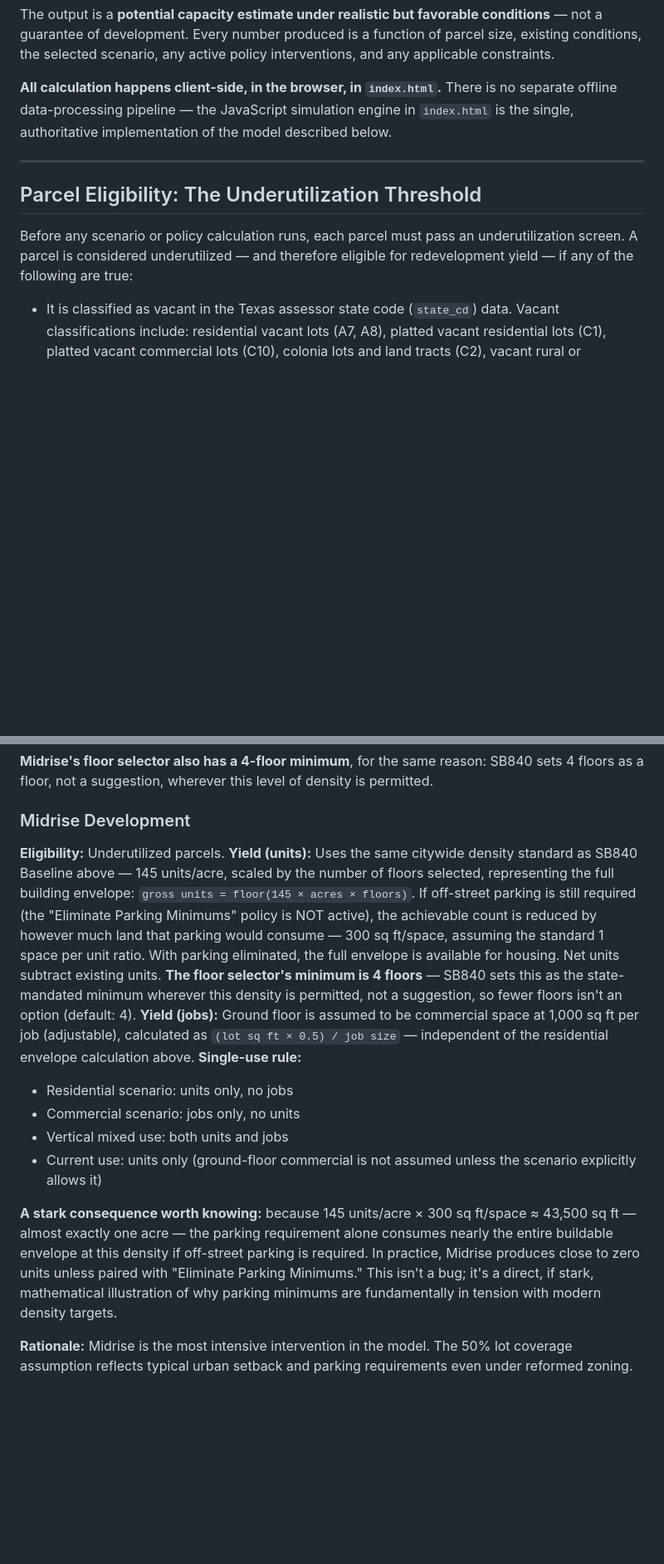
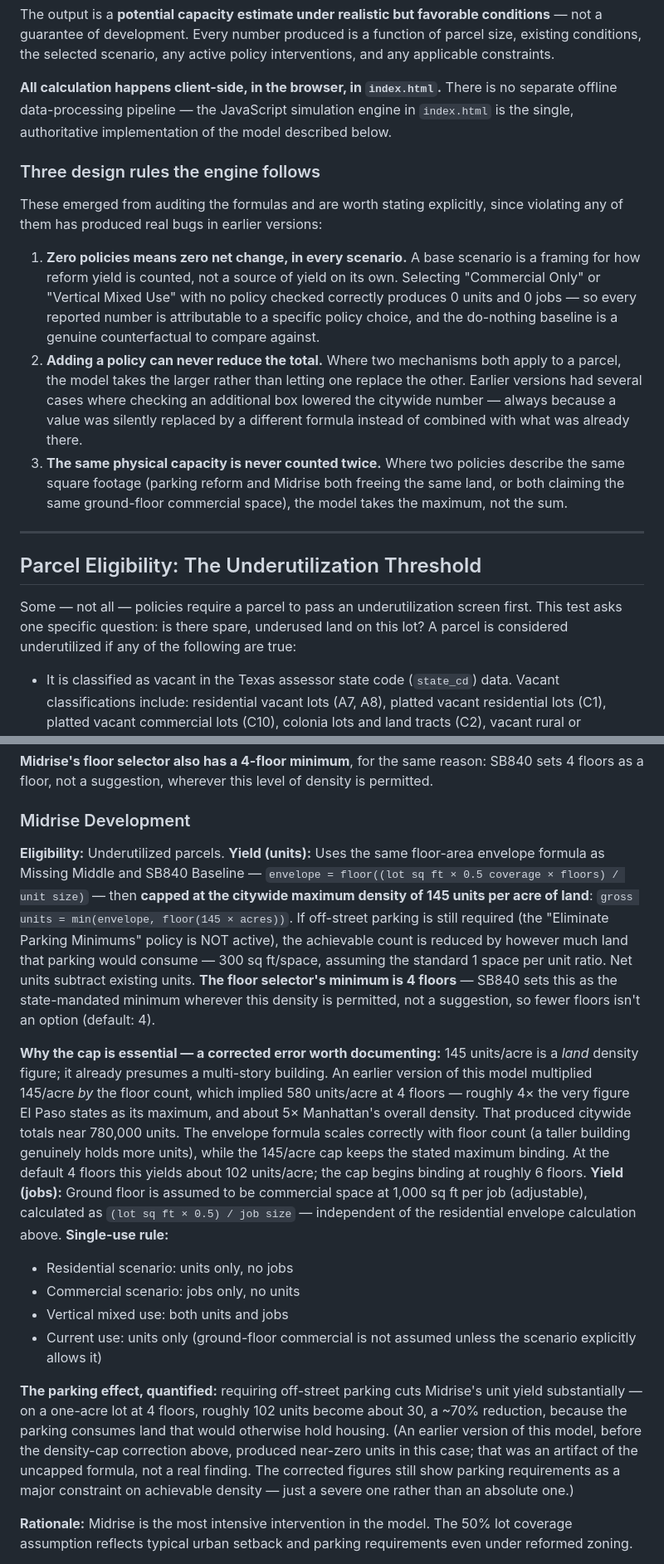
Before and after one commit to hoffmanap/housingstrategy, a Markdown page: README.md, 2 parts joined by grey strips. Shown at 83% size. Drawn GitHub-style; blank space fills up the shorter version.

```diff
--- a/README.md
+++ b/README.md
@@ -27,11 +27,19 @@ The output is a **potential capacity estimate under realistic but favorable cond
 
 **All calculation happens client-side, in the browser, in `index.html`.** There is no separate offline data-processing pipeline — the JavaScript simulation engine in `index.html` is the single, authoritative implementation of the model described below.
 
+### Three design rules the engine follows
+
+These emerged from auditing the formulas and are worth stating explicitly, since violating any of them has produced real bugs in earlier versions:
+
+1. **Zero policies means zero net change, in every scenario.** A base scenario is a framing for how reform yield is counted, not a source of yield on its own. Selecting "Commercial Only" or "Vertical Mixed Use" with no policy checked correctly produces 0 units and 0 jobs — so every reported number is attributable to a specific policy choice, and the do-nothing baseline is a genuine counterfactual to compare against.
+2. **Adding a policy can never reduce the total.** Where two mechanisms both apply to a parcel, the model takes the larger rather than letting one replace the other. Earlier versions had several cases where checking an additional box lowered the citywide number — always because a value was silently replaced by a different formula instead of combined with what was already there.
+3. **The same physical capacity is never counted twice.** Where two policies describe the same square footage (parking reform and Midrise both freeing the same land, or both claiming the same ground-floor commercial space), the model takes the maximum, not the sum.
+
 ---
 
 ## Parcel Eligibility: The Underutilization Threshold
 
-Before any scenario or policy calculation runs, each parcel must pass an underutilization screen. A parcel is considered underutilized — and therefore eligible for redevelopment yield — if any of the following are true:
+Some — not all — policies require a parcel to pass an underutilization screen first. This test asks one specific question: is there spare, underused land on this lot? A parcel is considered underutilized if any of the following are true:
 
 - It is classified as vacant in the Texas assessor state code (`state_cd`) data. Vacant classifications include: residential vacant lots (A7, A8), platted vacant residential lots (C1), platted vacant commercial lots (C10), colonia lots and land tracts (C2), vacant rural or recreational lots (C3), vacant lots with limited utilities (C6, C7, C8, C9), and undeveloped rural/agricultural/desert acreage (D series).
 - Its building-to-lot coverage ratio is below a threshold:
@@ -141,7 +153,9 @@ This is modeled as its own opt-in checkbox rather than an always-on baseline, ev
 
 ### Midrise Development
 **Eligibility:** Underutilized parcels.
-**Yield (units):** Uses the same citywide density standard as SB840 Baseline above — 145 units/acre, scaled by the number of floors selected, representing the full building envelope: `gross units = floor(145 × acres × floors)`. If off-street parking is still required (the "Eliminate Parking Minimums" policy is NOT active), the achievable count is reduced by however much land that parking would consume — 300 sq ft/space, assuming the standard 1 space per unit ratio. With parking eliminated, the full envelope is available for housing. Net units subtract existing units. **The floor selector's minimum is 4 floors** — SB840 sets this as the state-mandated minimum wherever this density is permitted, not a suggestion, so fewer floors isn't an option (default: 4).
+**Yield (units):** Uses the same floor-area envelope formula as Missing Middle and SB840 Baseline — `envelope = floor((lot sq ft × 0.5 coverage × floors) / unit size)` — then **capped at the citywide maximum density of 145 units per acre of land**: `gross units = min(envelope, floor(145 × acres))`. If off-street parking is still required (the "Eliminate Parking Minimums" policy is NOT active), the achievable count is reduced by however much land that parking would consume — 300 sq ft/space, assuming the standard 1 space per unit ratio. Net units subtract existing units. **The floor selector's minimum is 4 floors** — SB840 sets this as the state-mandated minimum wherever this density is permitted, not a suggestion, so fewer floors isn't an option (default: 4).
+
+**Why the cap is essential — a corrected error worth documenting:** 145 units/acre is a *land* density figure; it already presumes a multi-story building. An earlier version of this model multiplied 145/acre *by* the floor count, which implied 580 units/acre at 4 floors — roughly 4× the very figure El Paso states as its maximum, and about 5× Manhattan's overall density. That produced citywide totals near 780,000 units. The envelope formula scales correctly with floor count (a taller building genuinely holds more units), while the 145/acre cap keeps the stated maximum binding. At the default 4 floors this yields about 102 units/acre; the cap begins binding at roughly 6 floors.
 **Yield (jobs):** Ground floor is assumed to be commercial space at 1,000 sq ft per job (adjustable), calculated as `(lot sq ft × 0.5) / job size` — independent of the residential envelope calculation above.
 **Single-use rule:**
 - Residential scenario: units only, no jobs
@@ -149,7 +163,7 @@ This is modeled as its own opt-in checkbox rather than an always-on baseline, ev
 - Vertical mixed use: both units and jobs
 - Current use: units only (ground-floor commercial is not assumed unless the scenario explicitly allows it)
 
-**A stark consequence worth knowing:** because 145 units/acre × 300 sq ft/space ≈ 43,500 sq ft — almost exactly one acre — the parking requirement alone consumes nearly the entire buildable envelope at this density if off-street parking is required. In practice, Midrise produces close to zero units unless paired with "Eliminate Parking Minimums." This isn't a bug; it's a direct, if stark, mathematical illustration of why parking minimums are fundamentally in tension with modern density targets.
+**The parking effect, quantified:** requiring off-street parking cuts Midrise's unit yield substantially — on a one-acre lot at 4 floors, roughly 102 units become about 30, a ~70% reduction, because the parking consumes land that would otherwise hold housing. (An earlier version of this model, before the density-cap correction above, produced near-zero units in this case; that was an artifact of the uncapped formula, not a real finding. The corrected figures still show parking requirements as a major constraint on achievable density — just a severe one rather than an absolute one.)
 
 **Rationale:** Midrise is the most intensive intervention in the model. The 50% lot coverage assumption reflects typical urban setback and parking requirements even under reformed zoning.
 
```
Also changed, not shown: other parts of README.md (+14 -10 lines).
